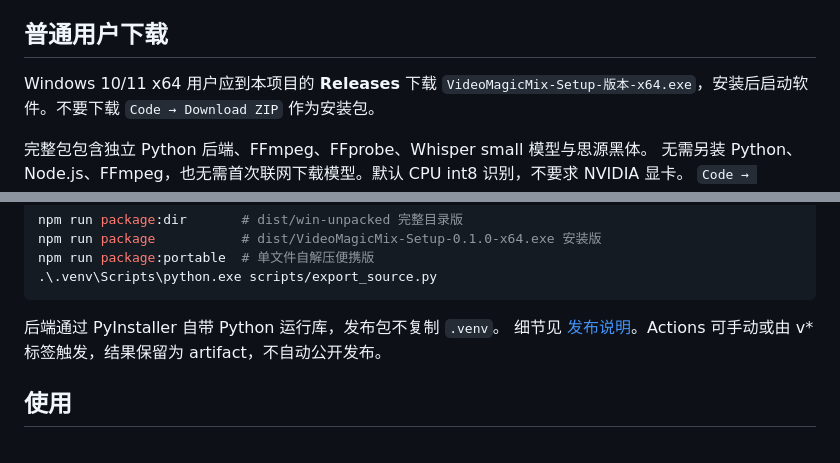
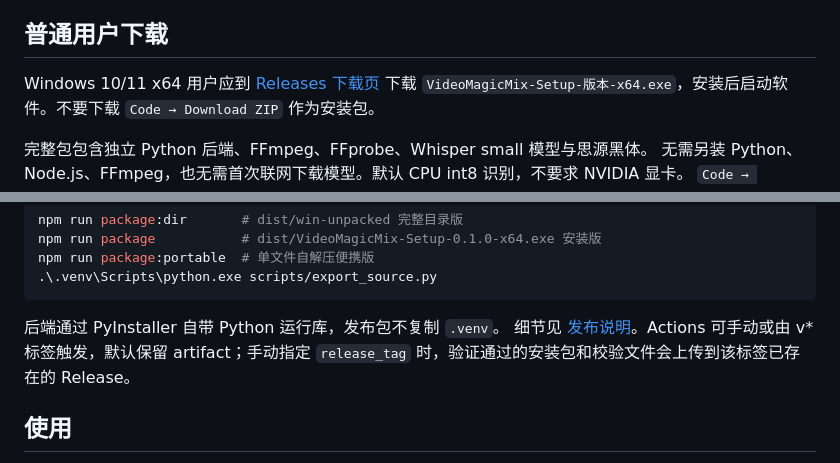
Before and after one commit to mgstationery1-code/VideoMagicMix, a Markdown page: README.md, 2 parts joined by grey strips. Drawn GitHub-style.

Commit message:
Document release downloads and verified cloud publishing

````diff
--- a/README.md
+++ b/README.md
@@ -6,7 +6,7 @@ Windows 本地批量混剪工具，参考 [VideoMatrix](https://github.com/w2968
 
 ## 普通用户下载
 
-Windows 10/11 x64 用户应到本项目的 **Releases** 下载
+Windows 10/11 x64 用户应到 [Releases 下载页](https://github.com/mgstationery1-code/VideoMagicMix/releases) 下载
 `VideoMagicMix-Setup-版本-x64.exe`，安装后启动软件。不要下载 `Code → Download ZIP` 作为安装包。
 
 完整包包含独立 Python 后端、FFmpeg、FFprobe、Whisper small 模型与思源黑体。
@@ -54,7 +54,7 @@ npm run package:portable  # 单文件自解压便携版
 ```
 
 后端通过 PyInstaller 自带 Python 运行库，发布包不复制 `.venv`。
-细节见 [发布说明](docs/RELEASING.md)。Actions 可手动或由 v* 标签触发，结果保留为 artifact，不自动公开发布。
+细节见 [发布说明](docs/RELEASING.md)。Actions 可手动或由 v* 标签触发，默认保留 artifact；手动指定 `release_tag` 时，验证通过的安装包和校验文件会上传到该标签已存在的 Release。
 
 ## 使用
 
````
Also changed, not shown: docs/RELEASING.md (+1 -1 lines).
